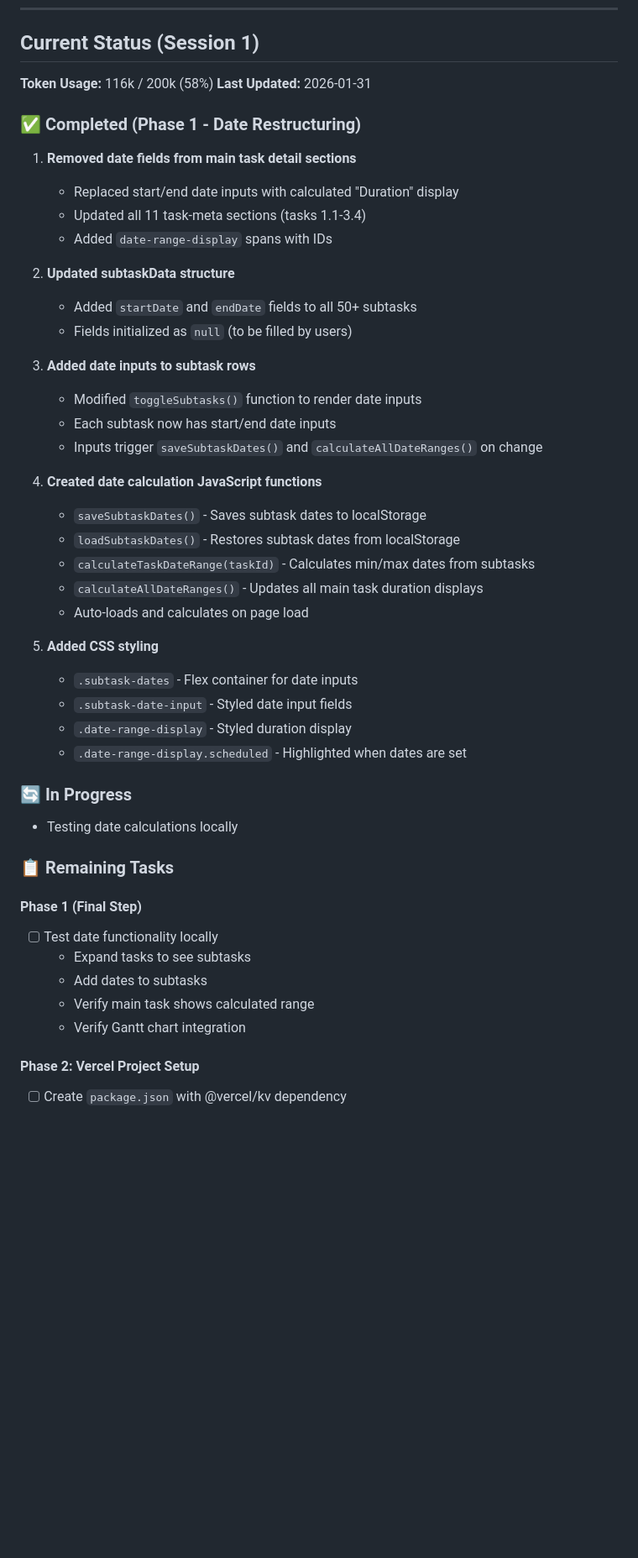
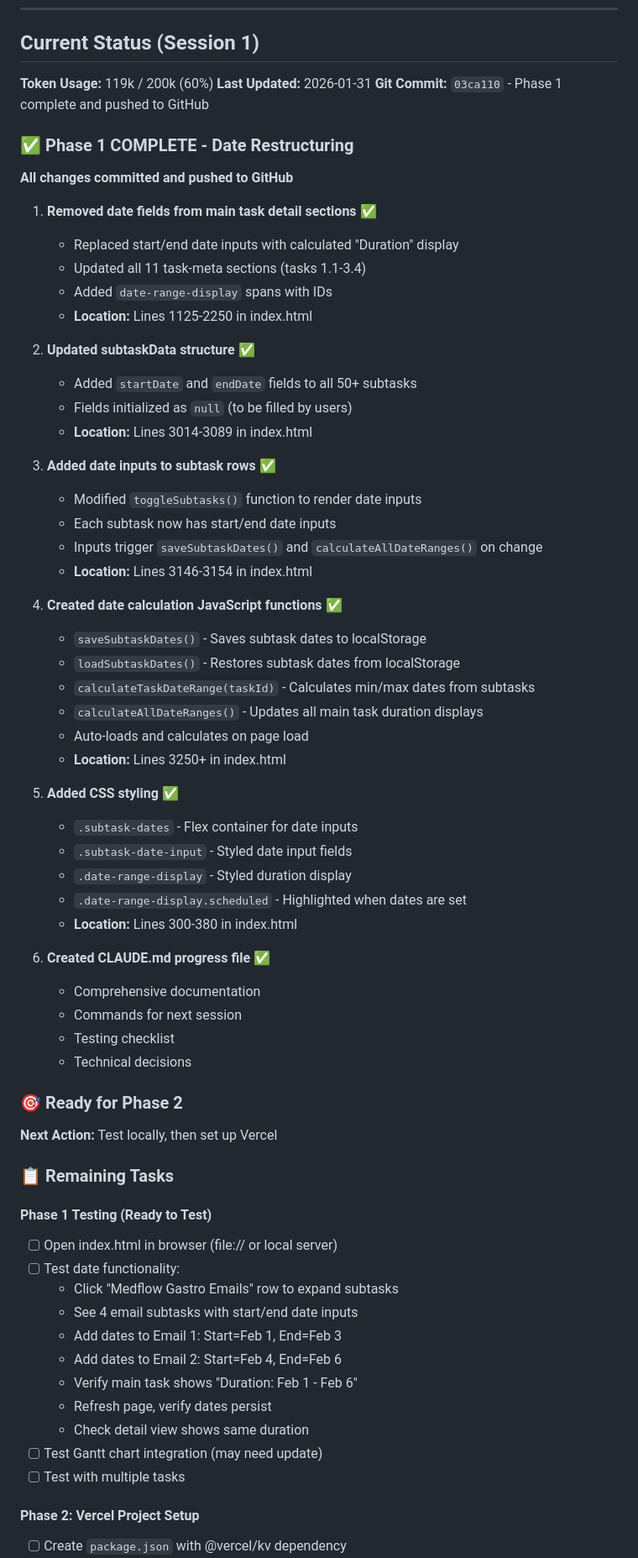
Before and after one commit to mattmartin65/marketing-campaign-tasks, a Markdown page: CLAUDE.md, the part around the change. Shown at 84% size. GitHub-like rendering; blank space fills up the shorter version.

Commit message:
Update CLAUDE.md with Phase 1 completion status

```diff
--- a/CLAUDE.md
+++ b/CLAUDE.md
@@ -9,50 +9,70 @@
 
 ## Current Status (Session 1)
 
-**Token Usage:** 116k / 200k (58%)
+**Token Usage:** 119k / 200k (60%)
 **Last Updated:** 2026-01-31
+**Git Commit:** `03ca110` - Phase 1 complete and pushed to GitHub
 
-### ✅ Completed (Phase 1 - Date Restructuring)
+### ✅ Phase 1 COMPLETE - Date Restructuring
 
-1. **Removed date fields from main task detail sections**
+**All changes committed and pushed to GitHub**
+
+1. **Removed date fields from main task detail sections** ✅
    - Replaced start/end date inputs with calculated "Duration" display
    - Updated all 11 task-meta sections (tasks 1.1-3.4)
    - Added `date-range-display` spans with IDs
+   - **Location:** Lines 1125-2250 in index.html
 
-2. **Updated subtaskData structure**
+2. **Updated subtaskData structure** ✅
    - Added `startDate` and `endDate` fields to all 50+ subtasks
    - Fields initialized as `null` (to be filled by users)
+   - **Location:** Lines 3014-3089 in index.html
 
-3. **Added date inputs to subtask rows**
+3. **Added date inputs to subtask rows** ✅
    - Modified `toggleSubtasks()` function to render date inputs
    - Each subtask now has start/end date inputs
    - Inputs trigger `saveSubtaskDates()` and `calculateAllDateRanges()` on change
+   - **Location:** Lines 3146-3154 in index.html
 
-4. **Created date calculation JavaScript functions**
+4. **Created date calculation JavaScript functions** ✅
    - `saveSubtaskDates()` - Saves subtask dates to localStorage
    - `loadSubtaskDates()` - Restores subtask dates from localStorage
    - `calculateTaskDateRange(taskId)` - Calculates min/max dates from subtasks
    - `calculateAllDateRanges()` - Updates all main task duration displays
    - Auto-loads and calculates on page load
+   - **Location:** Lines 3250+ in index.html
 
-5. **Added CSS styling**
+5. **Added CSS styling** ✅
    - `.subtask-dates` - Flex container for date inputs
    - `.subtask-date-input` - Styled date input fields
    - `.date-range-display` - Styled duration display
    - `.date-range-display.scheduled` - Highlighted when dates are set
+   - **Location:** Lines 300-380 in index.html
 
-### 🔄 In Progress
+6. **Created CLAUDE.md progress file** ✅
+   - Comprehensive documentation
+   - Commands for next session
+   - Testing checklist
+   - Technical decisions
 
-- Testing date calculations locally
+### 🎯 Ready for Phase 2
+
+**Next Action:** Test locally, then set up Vercel
 
 ### 📋 Remaining Tasks
 
-#### Phase 1 (Final Step)
-- [ ] Test date functionality locally
-  - Expand tasks to see subtasks
-  - Add dates to subtasks
-  - Verify main task shows calculated range
-  - Verify Gantt chart integration
+#### Phase 1 Testing (Ready to Test)
+- [ ] Open index.html in browser (file:// or local server)
+- [ ] Test date functionality:
+  - Click "Medflow Gastro Emails" row to expand subtasks
+  - See 4 email subtasks with start/end date inputs
+  - Add dates to Email 1: Start=Feb 1, End=Feb 3
+  - Add dates to Email 2: Start=Feb 4, End=Feb 6
+  - Verify main task shows "Duration: Feb 1 - Feb 6"
+  - Refresh page, verify dates persist
+  - Check detail view shows same duration
+- [ ] Test Gantt chart integration (may need update)
+- [ ] Test with multiple tasks
 
 #### Phase 2: Vercel Project Setup
 - [ ] Create `package.json` with @vercel/kv dependency
```
